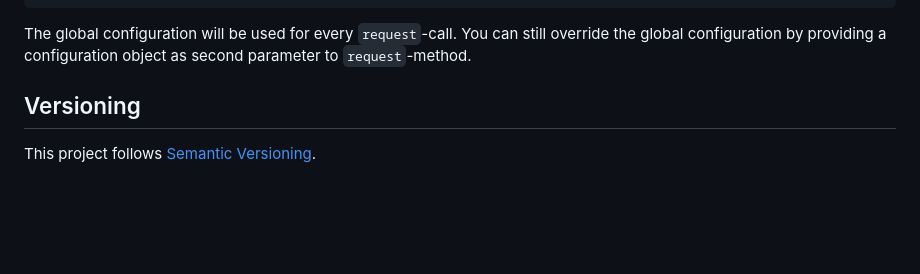
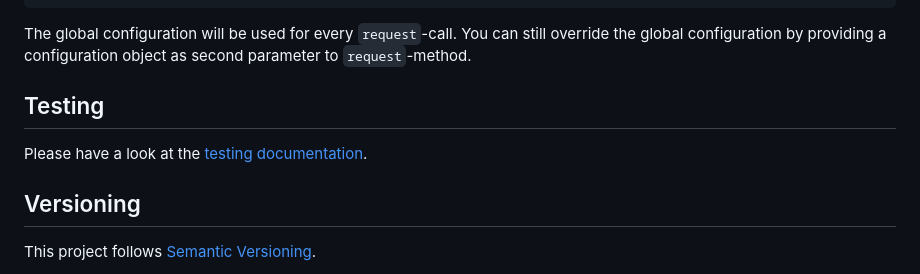
Before and after one commit to mikelgo/angular-kit, a Markdown page: libs/rx-stateful/README.md, the part around the change. Drawn GitHub-style; blank space fills up the shorter version.

Commit message:
docs(rx-stateful): add documentation about testing util

```diff
--- a/libs/rx-stateful/README.md
+++ b/libs/rx-stateful/README.md
@@ -117,6 +117,8 @@ export class AppModule {}
 The global configuration will be used for every `request`-call. You can still override the global configuration by
 providing a configuration object as second parameter to `request`-method.
 
+## Testing
+Please have a look at the [testing documentation](./testing/README.md).
 
 ## Versioning
 This project follows [Semantic Versioning](https://semver.org/).
```
Also changed, not shown: 1 other file.
